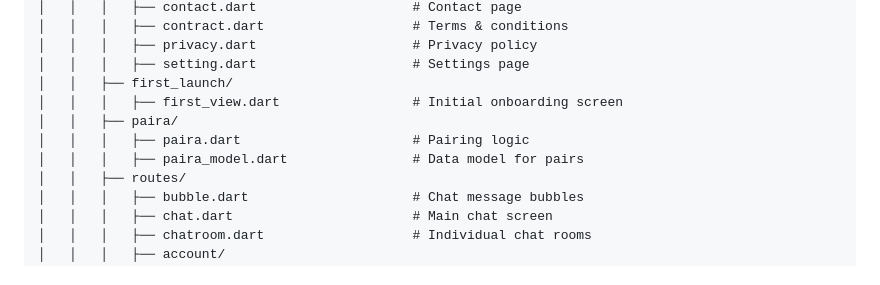
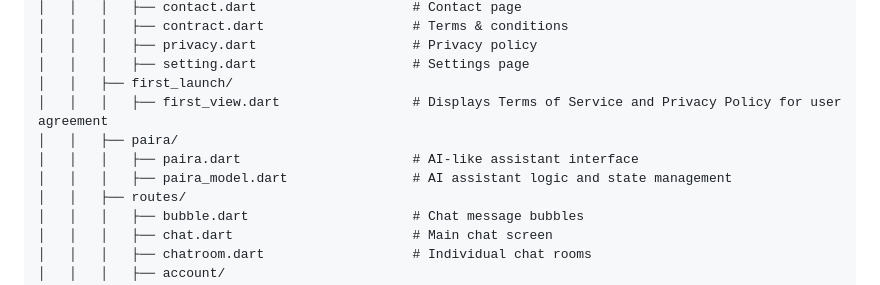
Before and after one commit to gaze11a/Polygon-chat, a Markdown page: README.md, the part around the change. Drawn GitHub-style.

```diff
--- a/README.md
+++ b/README.md
@@ -15,10 +15,10 @@
 │   │   │   ├── privacy.dart                    # Privacy policy
 │   │   │   ├── setting.dart                    # Settings page
 │   │   ├── first_launch/
-│   │   │   ├── first_view.dart                 # Initial onboarding screen
+│   │   │   ├── first_view.dart                 # Displays Terms of Service and Privacy Policy for user agreement
 │   │   ├── paira/
-│   │   │   ├── paira.dart                      # Pairing logic
-│   │   │   ├── paira_model.dart                # Data model for pairs
+│   │   │   ├── paira.dart                      # AI-like assistant interface
+│   │   │   ├── paira_model.dart                # AI assistant logic and state management
 │   │   ├── routes/
 │   │   │   ├── bubble.dart                     # Chat message bubbles
 │   │   │   ├── chat.dart                       # Main chat screen
```
